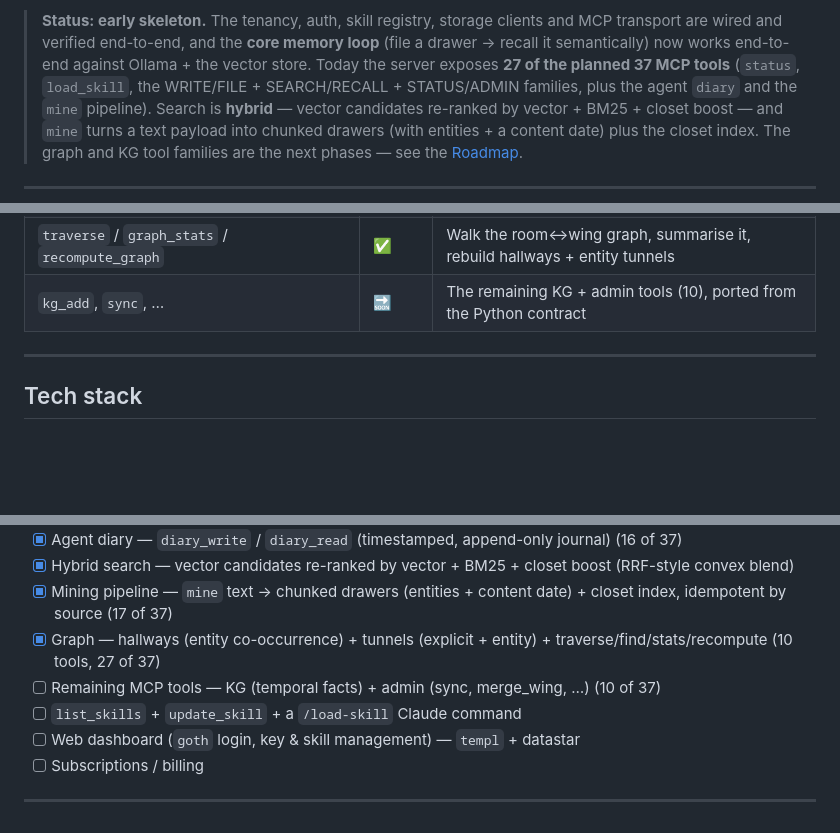
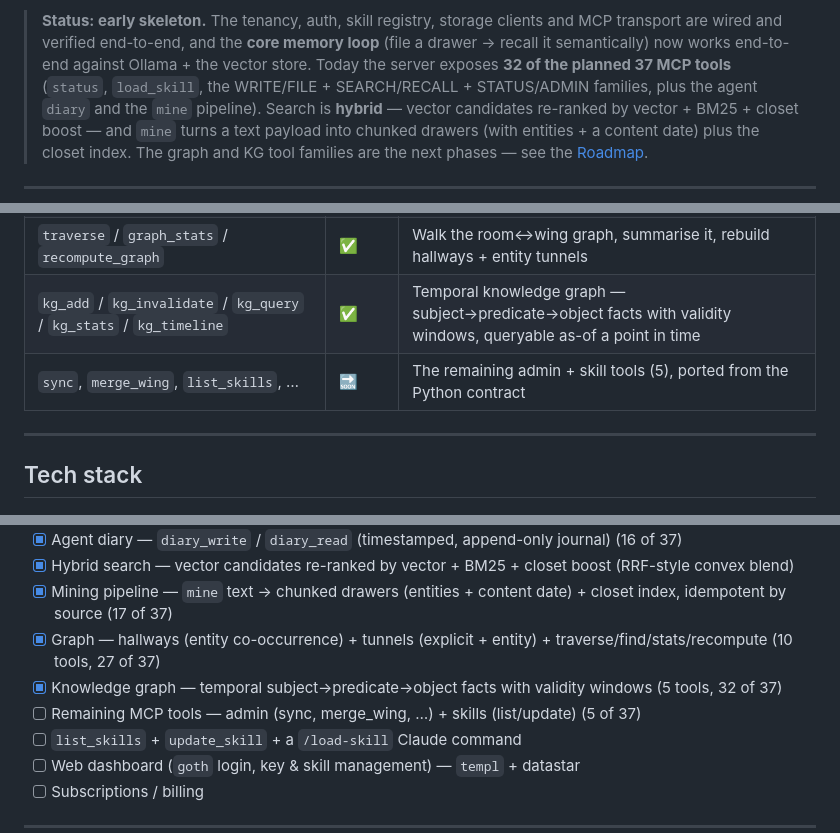
Before and after one commit to atvirokodosprendimai/agentsmemory, a Markdown page: README.md, 3 parts joined by grey strips. GitHub-like rendering; blank space fills up the shorter version.

Commit message:
docs: README — KG tools (32/37)
Co-Authored-By: Claude Opus 4.8 (1M context) <noreply@anthropic.com>

```diff
--- a/README.md
+++ b/README.md
@@ -12,7 +12,7 @@ versioned skills** the team keeps up to date.
 > **Status: early skeleton.** The tenancy, auth, skill registry, storage clients
 > and MCP transport are wired and verified end-to-end, and the **core memory
 > loop** (file a drawer → recall it semantically) now works end-to-end against
-> Ollama + the vector store. Today the server exposes **27 of the planned 37 MCP
+> Ollama + the vector store. Today the server exposes **32 of the planned 37 MCP
 > tools** (`status`, `load_skill`, the WRITE/FILE + SEARCH/RECALL + STATUS/ADMIN
 > families, plus the agent `diary` and the `mine` pipeline). Search is **hybrid** —
 > vector candidates re-ranked by vector + BM25 + closet boost — and `mine` turns a
@@ -150,7 +150,8 @@ shared, versioned source of truth** and its agents pull from it:
 | `list_hallways` / `delete_hallway` | ✅ | Within-wing entity co-occurrence links (derived from mined entities) |
 | `create_tunnel` / `delete_tunnel` / `list_tunnels` / `find_tunnels` / `follow_tunnels` | ✅ | Cross-wing links — explicit (authored, symmetric) + derived (entity) |
 | `traverse` / `graph_stats` / `recompute_graph` | ✅ | Walk the room↔wing graph, summarise it, rebuild hallways + entity tunnels |
-| `kg_add`, `sync`, … | 🔜 | The remaining KG + admin tools (10), ported from the Python contract |
+| `kg_add` / `kg_invalidate` / `kg_query` / `kg_stats` / `kg_timeline` | ✅ | Temporal knowledge graph — subject→predicate→object facts with validity windows, queryable as-of a point in time |
+| `sync`, `merge_wing`, `list_skills`, … | 🔜 | The remaining admin + skill tools (5), ported from the Python contract |
 
 ---
 
@@ -282,7 +283,8 @@ called). Schema changes are additive migrations under `db/migrations/`.
 - [x] Hybrid search — vector candidates re-ranked by vector + BM25 + closet boost (RRF-style convex blend)
 - [x] Mining pipeline — `mine` text → chunked drawers (entities + content date) + closet index, idempotent by source (17 of 37)
 - [x] Graph — hallways (entity co-occurrence) + tunnels (explicit + entity) + traverse/find/stats/recompute (10 tools, 27 of 37)
-- [ ] Remaining MCP tools — KG (temporal facts) + admin (sync, merge_wing, …) (10 of 37)
+- [x] Knowledge graph — temporal subject→predicate→object facts with validity windows (5 tools, 32 of 37)
+- [ ] Remaining MCP tools — admin (sync, merge_wing, …) + skills (list/update) (5 of 37)
 - [ ] `list_skills` + `update_skill` + a `/load-skill` Claude command
 - [ ] Web dashboard (`goth` login, key & skill management) — `templ` + datastar
 - [ ] Subscriptions / billing
```
